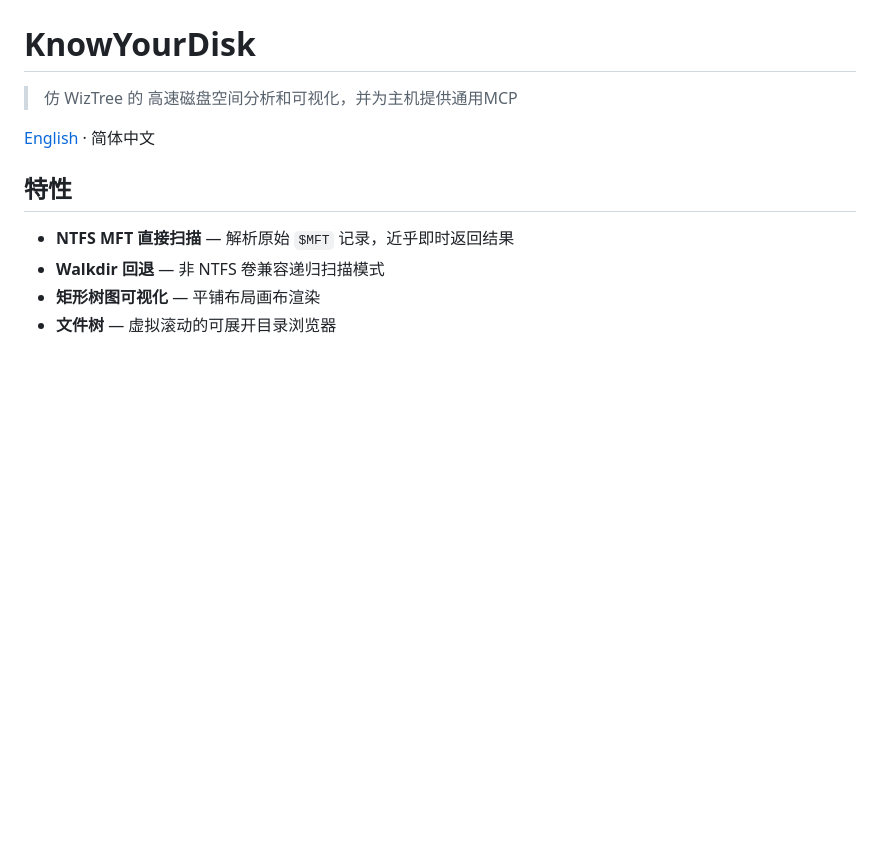
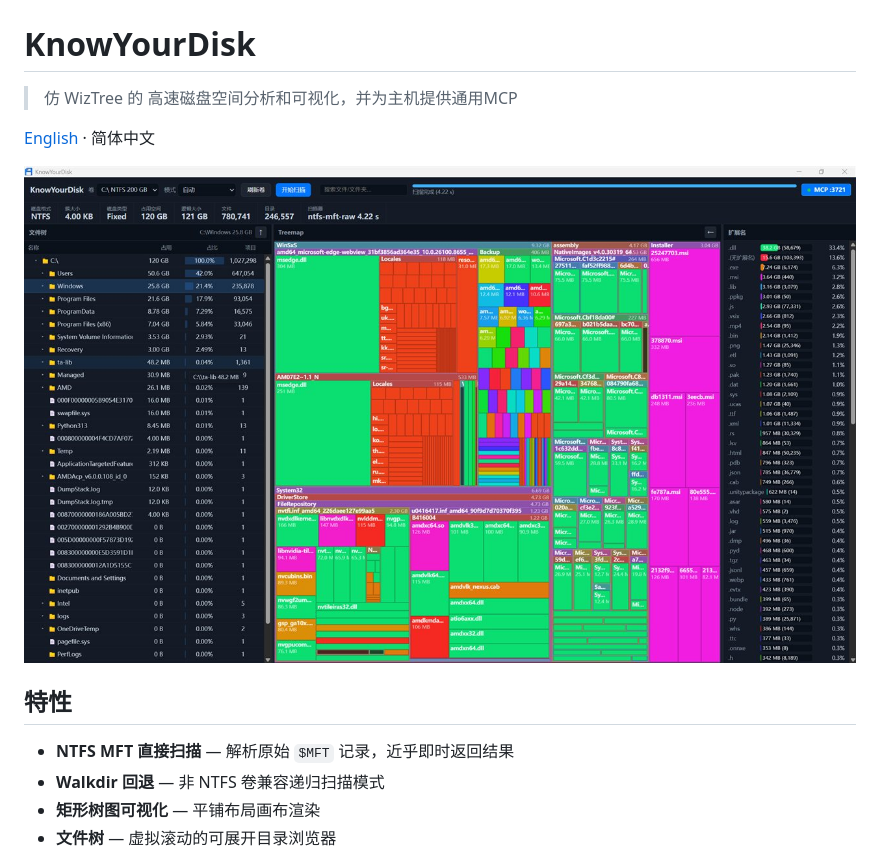
Before and after one commit to Sanqi-normal/KnowYourPC, a Markdown page: README.md, the part around the change. GitHub-like rendering; pictures changed too: assets/example.png (added); blank space fills up the shorter version.

```diff
--- a/README.md
+++ b/README.md
@@ -4,6 +4,8 @@
 
 
 [English](./README.en.md) · 简体中文
+
+![主界面截图](assets/example.png)
 
 ## 特性
 
```
Also changed, not shown: README.en.md (+1 -1 lines).
